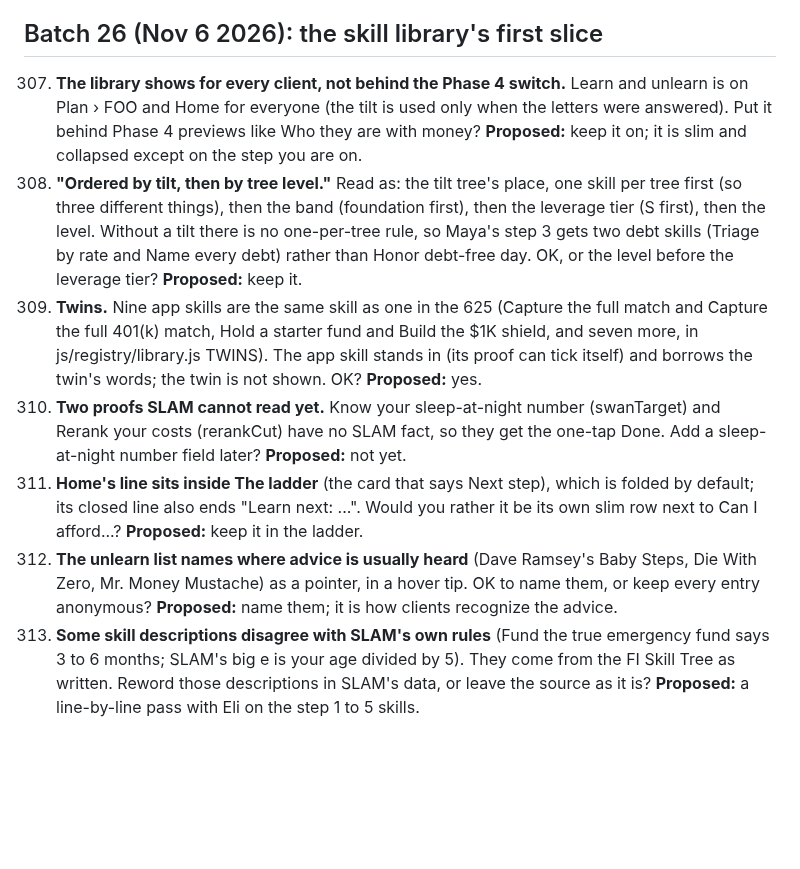
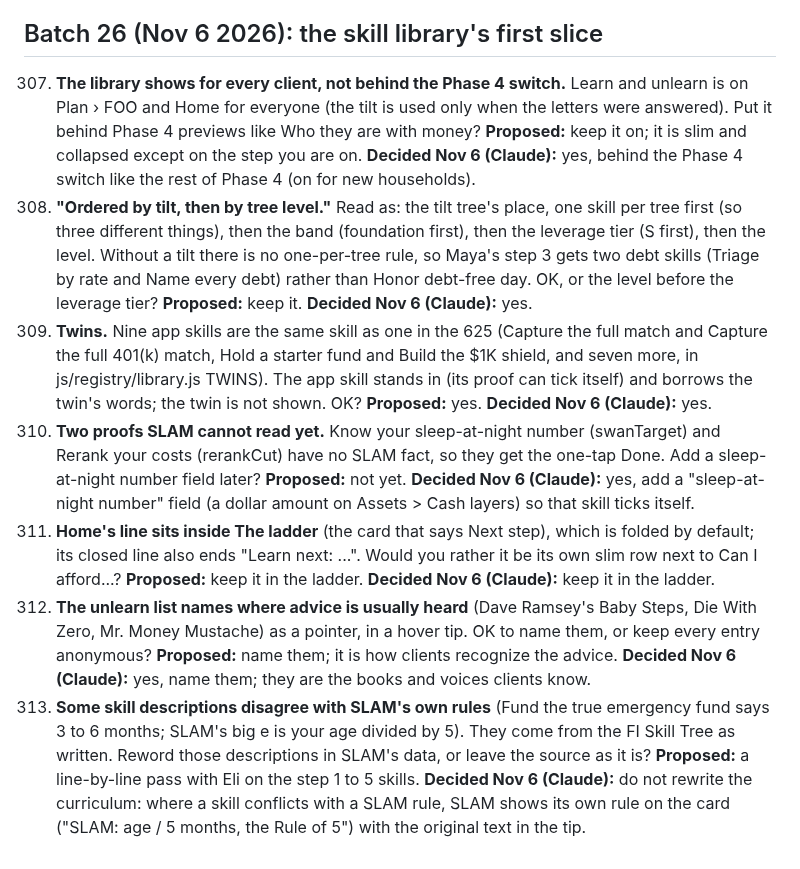
Before and after one commit to Sapphirestoneage/Slam, a Markdown page: QUESTIONS.md, the part around the change. GitHub-like rendering; blank space fills up the shorter version.

Commit message:
QUESTIONS 307 to 313 decided
Co-Authored-By: Claude Opus 5.5 <noreply@anthropic.com>
Claude-Session: https://claude.ai/code/session_01XCzxuA158VGC395LYEku85

```diff
--- a/QUESTIONS.md
+++ b/QUESTIONS.md
@@ -565,10 +565,10 @@ Answered and built from the second overnight brief: 140 (a parked hole does not
 
 ## Batch 26 (Nov 6 2026): the skill library's first slice
 
-307. **The library shows for every client, not behind the Phase 4 switch.** Learn and unlearn is on Plan › FOO and Home for everyone (the tilt is used only when the letters were answered). Put it behind Phase 4 previews like Who they are with money? **Proposed:** keep it on; it is slim and collapsed except on the step you are on.
-308. **"Ordered by tilt, then by tree level."** Read as: the tilt tree's place, one skill per tree first (so three different things), then the band (foundation first), then the leverage tier (S first), then the level. Without a tilt there is no one-per-tree rule, so Maya's step 3 gets two debt skills (Triage by rate and Name every debt) rather than Honor debt-free day. OK, or the level before the leverage tier? **Proposed:** keep it.
-309. **Twins.** Nine app skills are the same skill as one in the 625 (Capture the full match and Capture the full 401(k) match, Hold a starter fund and Build the $1K shield, and seven more, in js/registry/library.js TWINS). The app skill stands in (its proof can tick itself) and borrows the twin's words; the twin is not shown. OK? **Proposed:** yes.
-310. **Two proofs SLAM cannot read yet.** Know your sleep-at-night number (swanTarget) and Rerank your costs (rerankCut) have no SLAM fact, so they get the one-tap Done. Add a sleep-at-night number field later? **Proposed:** not yet.
-311. **Home's line sits inside The ladder** (the card that says Next step), which is folded by default; its closed line also ends "Learn next: ...". Would you rather it be its own slim row next to Can I afford...? **Proposed:** keep it in the ladder.
-312. **The unlearn list names where advice is usually heard** (Dave Ramsey's Baby Steps, Die With Zero, Mr. Money Mustache) as a pointer, in a hover tip. OK to name them, or keep every entry anonymous? **Proposed:** name them; it is how clients recognize the advice.
-313. **Some skill descriptions disagree with SLAM's own rules** (Fund the true emergency fund says 3 to 6 months; SLAM's big e is your age divided by 5). They come from the FI Skill Tree as written. Reword those descriptions in SLAM's data, or leave the source as it is? **Proposed:** a line-by-line pass with Eli on the step 1 to 5 skills.
+307. **The library shows for every client, not behind the Phase 4 switch.** Learn and unlearn is on Plan › FOO and Home for everyone (the tilt is used only when the letters were answered). Put it behind Phase 4 previews like Who they are with money? **Proposed:** keep it on; it is slim and collapsed except on the step you are on. **Decided Nov 6 (Claude):** yes, behind the Phase 4 switch like the rest of Phase 4 (on for new households).
+308. **"Ordered by tilt, then by tree level."** Read as: the tilt tree's place, one skill per tree first (so three different things), then the band (foundation first), then the leverage tier (S first), then the level. Without a tilt there is no one-per-tree rule, so Maya's step 3 gets two debt skills (Triage by rate and Name every debt) rather than Honor debt-free day. OK, or the level before the leverage tier? **Proposed:** keep it. **Decided Nov 6 (Claude):** yes.
+309. **Twins.** Nine app skills are the same skill as one in the 625 (Capture the full match and Capture the full 401(k) match, Hold a starter fund and Build the $1K shield, and seven more, in js/registry/library.js TWINS). The app skill stands in (its proof can tick itself) and borrows the twin's words; the twin is not shown. OK? **Proposed:** yes. **Decided Nov 6 (Claude):** yes.
+310. **Two proofs SLAM cannot read yet.** Know your sleep-at-night number (swanTarget) and Rerank your costs (rerankCut) have no SLAM fact, so they get the one-tap Done. Add a sleep-at-night number field later? **Proposed:** not yet. **Decided Nov 6 (Claude):** yes, add a "sleep-at-night number" field (a dollar amount on Assets > Cash layers) so that skill ticks itself.
+311. **Home's line sits inside The ladder** (the card that says Next step), which is folded by default; its closed line also ends "Learn next: ...". Would you rather it be its own slim row next to Can I afford...? **Proposed:** keep it in the ladder. **Decided Nov 6 (Claude):** keep it in the ladder.
+312. **The unlearn list names where advice is usually heard** (Dave Ramsey's Baby Steps, Die With Zero, Mr. Money Mustache) as a pointer, in a hover tip. OK to name them, or keep every entry anonymous? **Proposed:** name them; it is how clients recognize the advice. **Decided Nov 6 (Claude):** yes, name them; they are the books and voices clients know.
+313. **Some skill descriptions disagree with SLAM's own rules** (Fund the true emergency fund says 3 to 6 months; SLAM's big e is your age divided by 5). They come from the FI Skill Tree as written. Reword those descriptions in SLAM's data, or leave the source as it is? **Proposed:** a line-by-line pass with Eli on the step 1 to 5 skills. **Decided Nov 6 (Claude):** do not rewrite the curriculum: where a skill conflicts with a SLAM rule, SLAM shows its own rule on the card ("SLAM: age / 5 months, the Rule of 5") with the original text in the tip.
```
